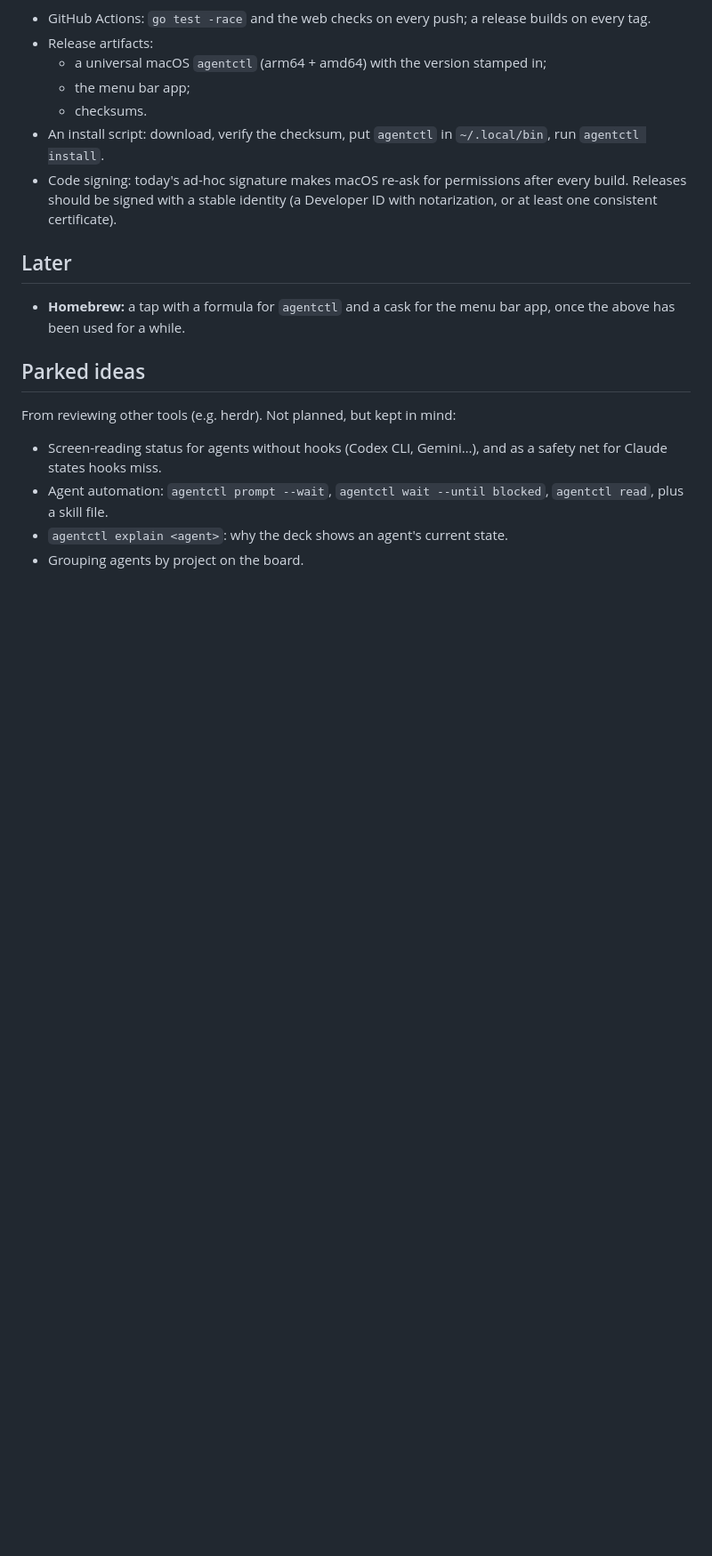
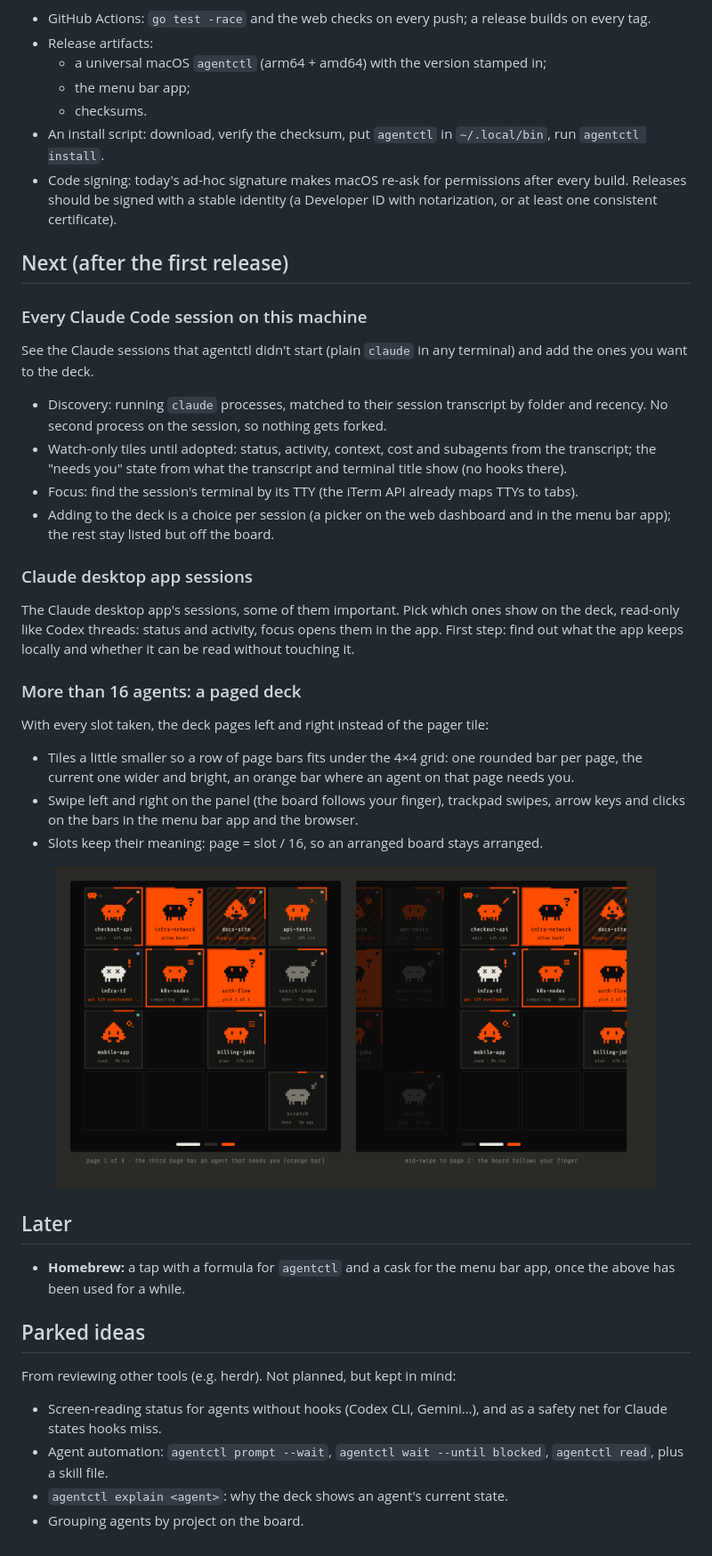
Before and after one commit to brushknight/agents-deck, a Markdown page: docs/roadmap.md, the part around the change. Shown at 89% size. Drawn GitHub-style; pictures changed too: docs/images/backlog-paged-deck.png (added); blank space fills up the shorter version.

Commit message:
Roadmap: backlog for all local Claude sessions, desktop app sessions and a paged deck
Co-Authored-By: Claude Opus 5.5 (1M context) <noreply@anthropic.com>
Claude-Session: https://claude.ai/code/session_01Qi6CVTpwKe76G62P4KuUZF

```diff
--- a/docs/roadmap.md
+++ b/docs/roadmap.md
@@ -47,6 +47,31 @@ Delivered by the menu bar app as native notifications. Clicking one opens that a
 - An install script: download, verify the checksum, put `agentctl` in `~/.local/bin`, run `agentctl install`.
 - Code signing: today's ad-hoc signature makes macOS re-ask for permissions after every build. Releases should be signed with a stable identity (a Developer ID with notarization, or at least one consistent certificate).
 
+## Next (after the first release)
+
+### Every Claude Code session on this machine
+
+See the Claude sessions that agentctl didn't start (plain `claude` in any terminal) and add the ones you want to the deck.
+
+- Discovery: running `claude` processes, matched to their session transcript by folder and recency. No second process on the session, so nothing gets forked.
+- Watch-only tiles until adopted: status, activity, context, cost and subagents from the transcript; the "needs you" state from what the transcript and terminal title show (no hooks there).
+- Focus: find the session's terminal by its TTY (the iTerm API already maps TTYs to tabs).
+- Adding to the deck is a choice per session (a picker on the web dashboard and in the menu bar app); the rest stay listed but off the board.
+
+### Claude desktop app sessions
+
+The Claude desktop app's sessions, some of them important. Pick which ones show on the deck, read-only like Codex threads: status and activity, focus opens them in the app. First step: find out what the app keeps locally and whether it can be read without touching it.
+
+### More than 16 agents: a paged deck
+
+With every slot taken, the deck pages left and right instead of the pager tile:
+
+- Tiles a little smaller so a row of page bars fits under the 4×4 grid: one rounded bar per page, the current one wider and bright, an orange bar where an agent on that page needs you.
+- Swipe left and right on the panel (the board follows your finger), trackpad swipes, arrow keys and clicks on the bars in the menu bar app and the browser.
+- Slots keep their meaning: page = slot / 16, so an arranged board stays arranged.
+
+<p align="center"><img src="images/backlog-paged-deck.png" alt="sketch of the paged deck: smaller tiles and page bars under the grid" width="90%"></p>
+
 ## Later
 
 - **Homebrew:** a tap with a formula for `agentctl` and a cask for the menu bar app, once the above has been used for a while.
```
